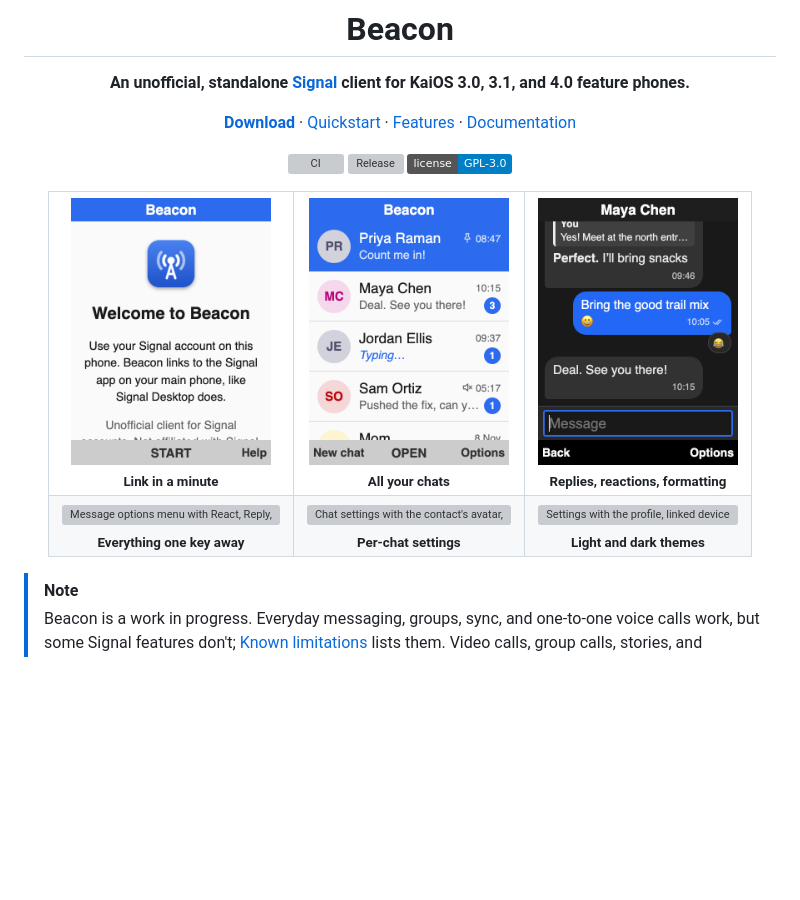
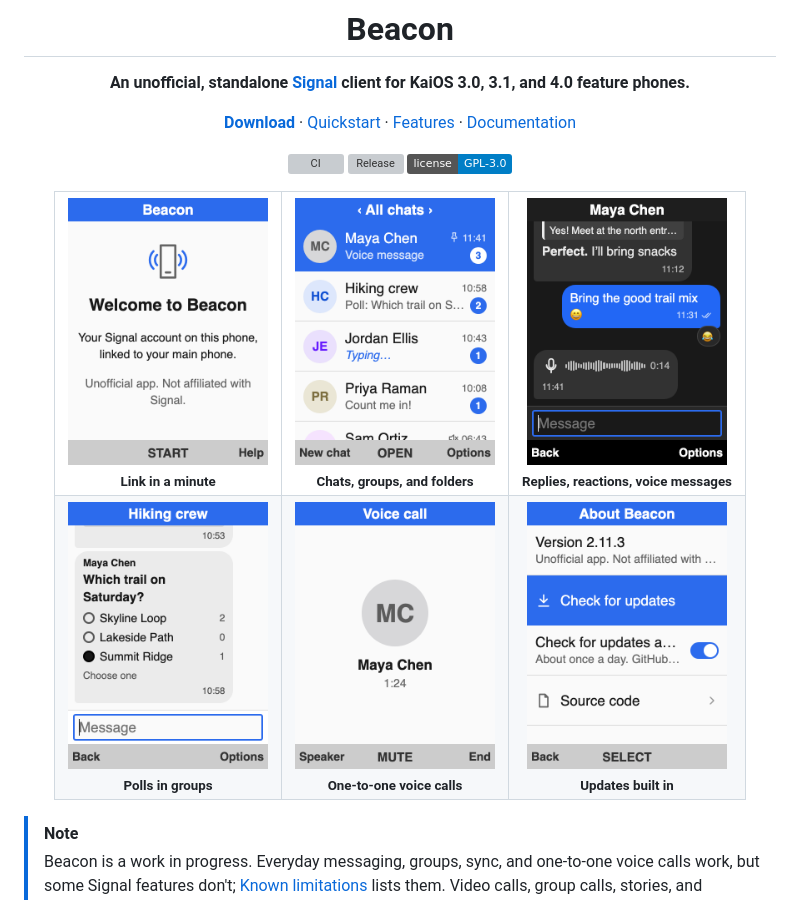
Before and after one commit to ambercaravalho/signal4kaios, a Markdown page: README.md, the part around the change. GitHub-like rendering; pictures changed too: docs/images/about.png (added), docs/images/call.png (added), docs/images/chat-dark.png; badges without logos; blank space fills up the shorter version; grey boxes are pictures that could not be loaded.

Commit message:
Refresh the README screenshots
Co-authored-by: Cursor <cursoragent@cursor.com>

```diff
--- a/README.md
+++ b/README.md
@@ -13,13 +13,13 @@
 <table>
   <tr>
     <td align="center"><img src="docs/images/welcome.png" alt="Welcome screen with the Beacon icon and a Start softkey" width="200"><br><sub><b>Link in a minute</b></sub></td>
-    <td align="center"><img src="docs/images/chats.png" alt="Chat list with a pinned chat, unread counts, a muted chat, and a typing indicator" width="200"><br><sub><b>All your chats</b></sub></td>
-    <td align="center"><img src="docs/images/chat-dark.png" alt="A conversation in dark mode with a reply, bold text, reactions, and read ticks" width="200"><br><sub><b>Replies, reactions, formatting</b></sub></td>
+    <td align="center"><img src="docs/images/chats.png" alt="Chat list in the All chats folder with a pinned chat, a group, unread counts, a typing indicator, and a muted chat" width="200"><br><sub><b>Chats, groups, and folders</b></sub></td>
+    <td align="center"><img src="docs/images/chat-dark.png" alt="A conversation in dark mode with a reply, bold text, a reaction, read ticks, and a voice message" width="200"><br><sub><b>Replies, reactions, voice messages</b></sub></td>
   </tr>
   <tr>
-    <td align="center"><img src="docs/images/message-options.png" alt="Message options menu with React, Reply, Copy text, and Pin message" width="200"><br><sub><b>Everything one key away</b></sub></td>
-    <td align="center"><img src="docs/images/chat-settings.png" alt="Chat settings with the contact's avatar, nickname, and disappearing messages" width="200"><br><sub><b>Per-chat settings</b></sub></td>
-    <td align="center"><img src="docs/images/settings.png" alt="Settings with the profile, linked device, chats, and privacy" width="200"><br><sub><b>Light and dark themes</b></sub></td>
+    <td align="center"><img src="docs/images/group-poll.png" alt="A group chat with a poll showing vote counts and the option you picked" width="200"><br><sub><b>Polls in groups</b></sub></td>
+    <td align="center"><img src="docs/images/call.png" alt="A voice call in progress with Speaker, Mute, and End softkeys" width="200"><br><sub><b>One-to-one voice calls</b></sub></td>
+    <td align="center"><img src="docs/images/about.png" alt="About Beacon with the version, Check for updates, and automatic update checks turned on" width="200"><br><sub><b>Updates built in</b></sub></td>
   </tr>
 </table>
 
```
